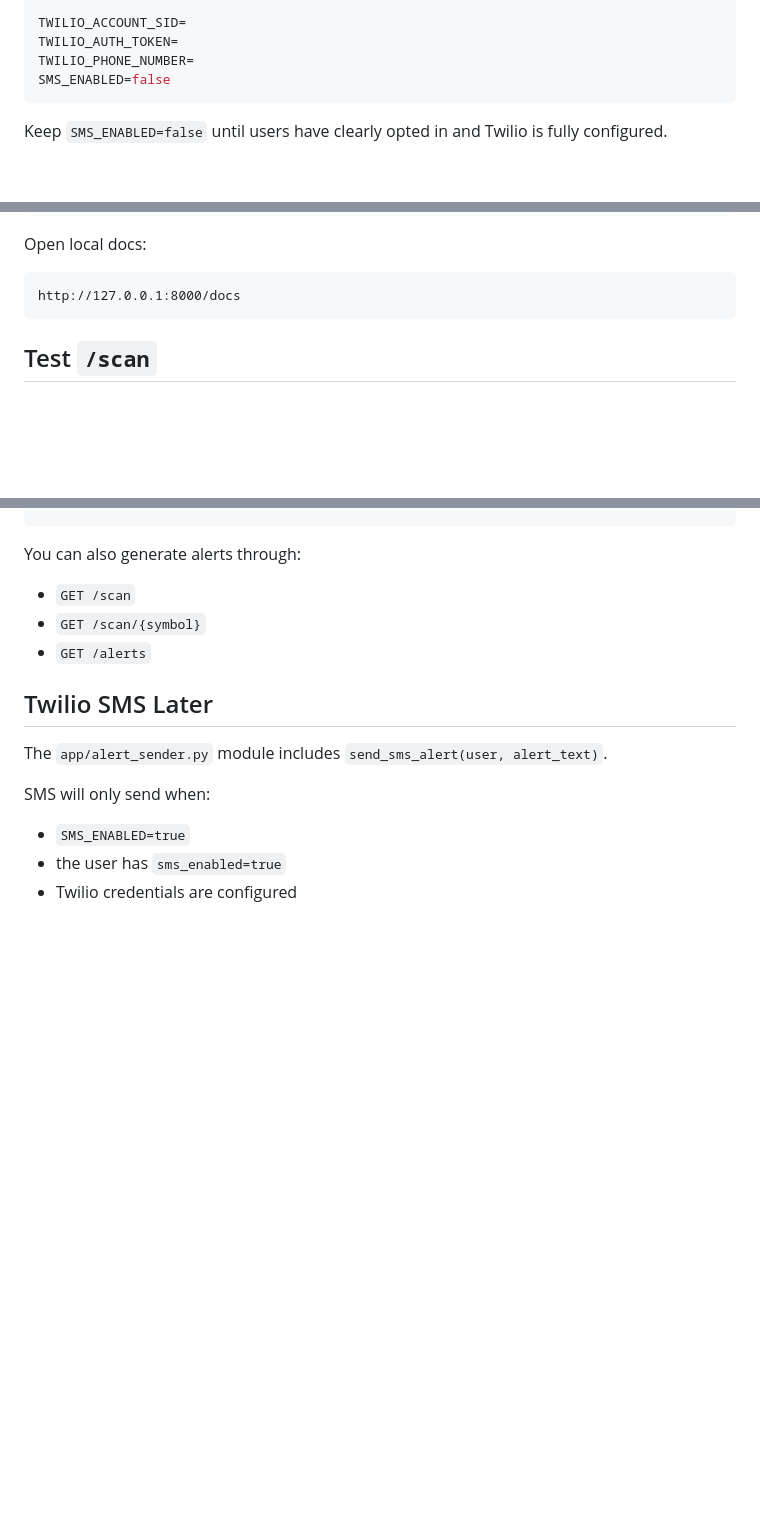
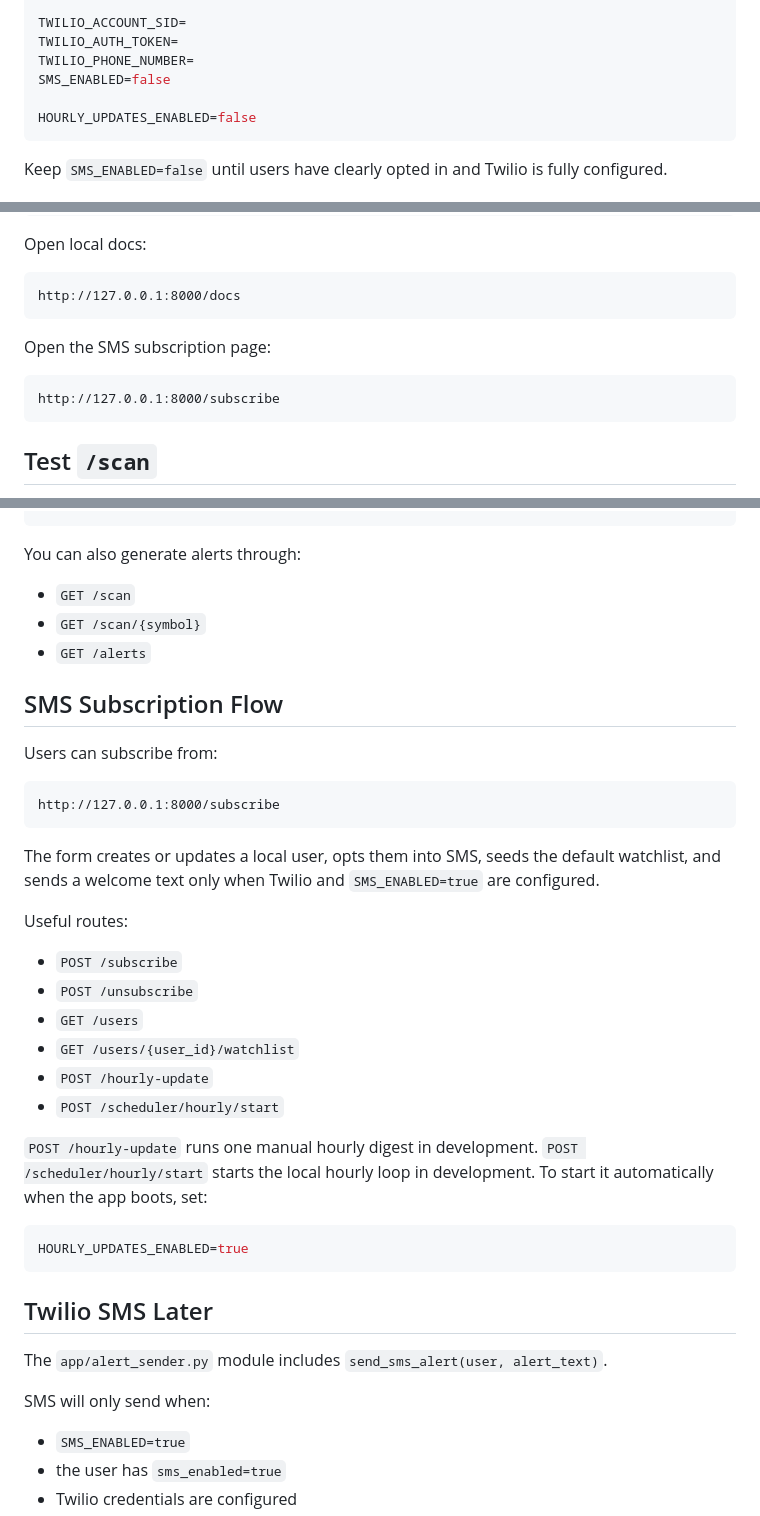
Before and after one commit to jrdnwhln/smokesignal-ai, a Markdown page: README.md, 3 parts joined by grey strips. Rendered like a GitHub page; blank space fills up the shorter version.

Commit message:
Document SMS subscription flow and hourly updates

````diff
--- a/README.md
+++ b/README.md
@@ -79,6 +79,8 @@ TWILIO_ACCOUNT_SID=
 TWILIO_AUTH_TOKEN=
 TWILIO_PHONE_NUMBER=
 SMS_ENABLED=false
+
+HOURLY_UPDATES_ENABLED=false
 ```
 
 Keep `SMS_ENABLED=false` until users have clearly opted in and Twilio is fully configured.
@@ -99,6 +101,12 @@ Open local docs:
 
 ```text
 http://127.0.0.1:8000/docs
+```
+
+Open the SMS subscription page:
+
+```text
+http://127.0.0.1:8000/subscribe
 ```
 
 ## Test `/scan`
@@ -159,6 +167,31 @@ You can also generate alerts through:
 - `GET /scan/{symbol}`
 - `GET /alerts`
 
+## SMS Subscription Flow
+
+Users can subscribe from:
+
+```text
+http://127.0.0.1:8000/subscribe
+```
+
+The form creates or updates a local user, opts them into SMS, seeds the default watchlist, and sends a welcome text only when Twilio and `SMS_ENABLED=true` are configured.
+
+Useful routes:
+
+- `POST /subscribe`
+- `POST /unsubscribe`
+- `GET /users`
+- `GET /users/{user_id}/watchlist`
+- `POST /hourly-update`
+- `POST /scheduler/hourly/start`
+
+`POST /hourly-update` runs one manual hourly digest in development. `POST /scheduler/hourly/start` starts the local hourly loop in development. To start it automatically when the app boots, set:
+
+```env
+HOURLY_UPDATES_ENABLED=true
+```
+
 ## Twilio SMS Later
 
 The `app/alert_sender.py` module includes `send_sms_alert(user, alert_text)`.
````
